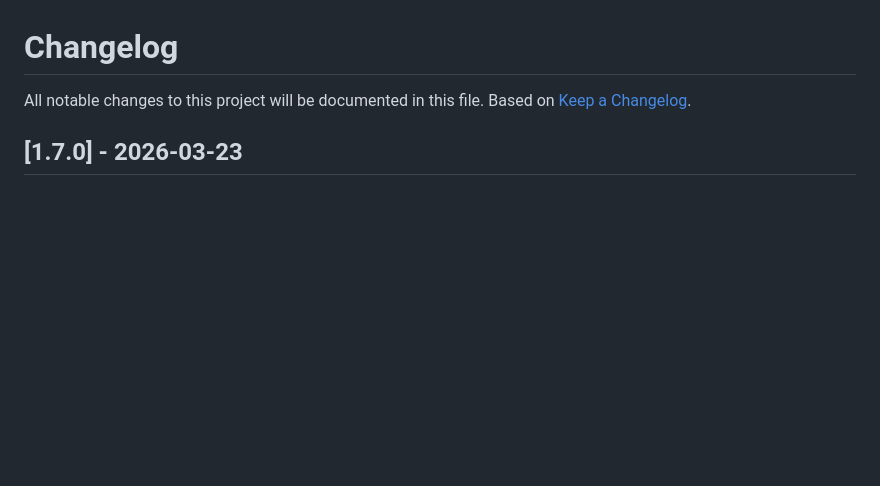
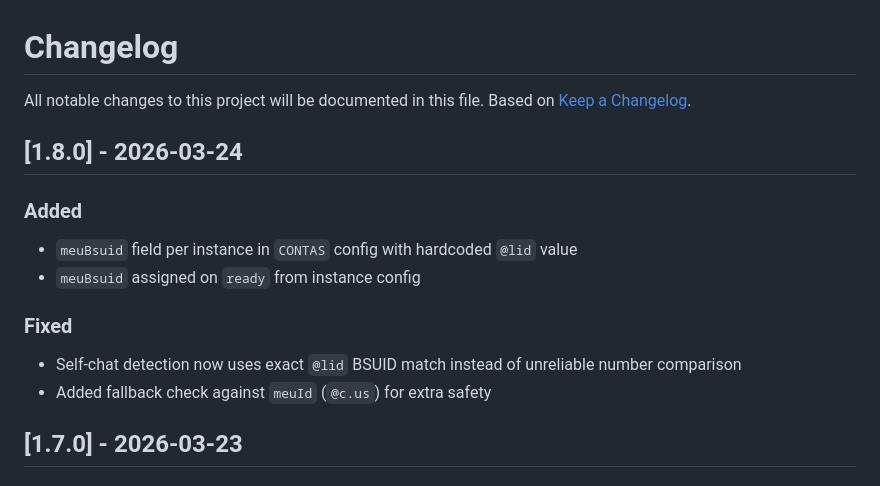
Before and after one commit to PedroCrqs/wpp-scheduler, a Markdown page: CHANGELOG.md, the part around the change. GitHub-like rendering; blank space fills up the shorter version.

Commit message:
docs: update changelog to v1.8.0

```diff
--- a/CHANGELOG.md
+++ b/CHANGELOG.md
@@ -2,6 +2,18 @@
 
 All notable changes to this project will be documented in this file.
 Based on [Keep a Changelog](https://keepachangelog.com/en/1.0.0/).
+
+## [1.8.0] - 2026-03-24
+
+### Added
+
+- `meuBsuid` field per instance in `CONTAS` config with hardcoded `@lid` value
+- `meuBsuid` assigned on `ready` from instance config
+
+### Fixed
+
+- Self-chat detection now uses exact `@lid` BSUID match instead of unreliable number comparison
+- Added fallback check against `meuId` (`@c.us`) for extra safety
 
 ## [1.7.0] - 2026-03-23
 
```
